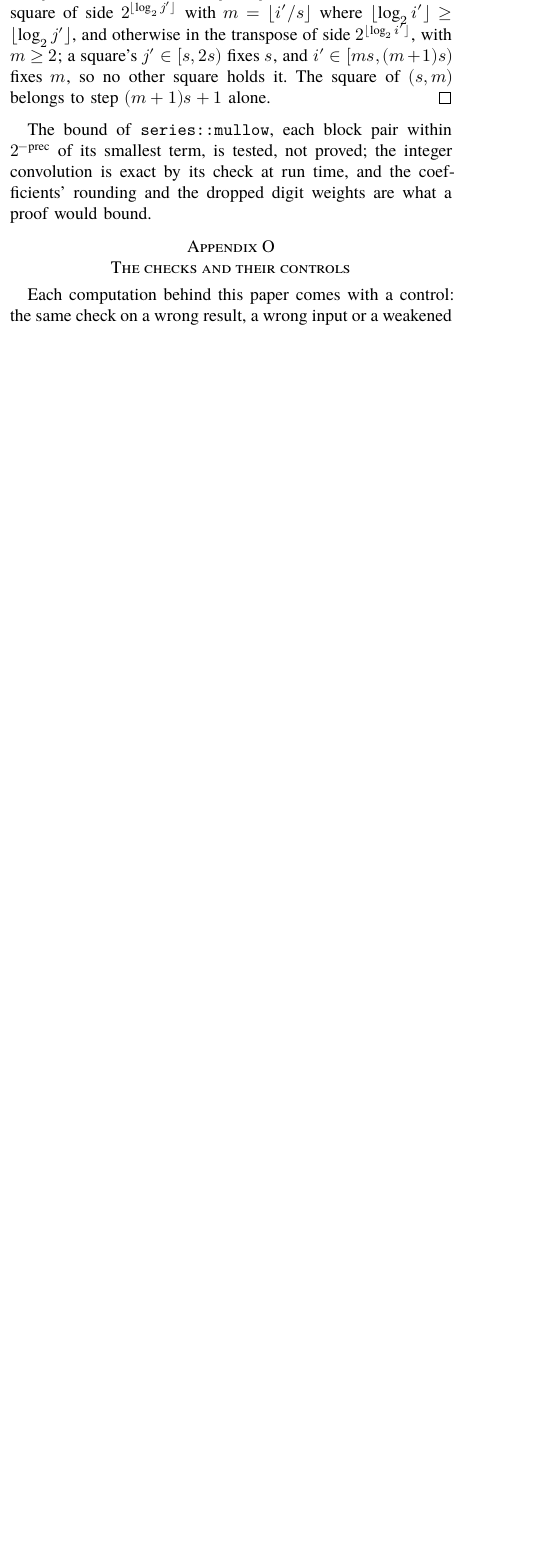
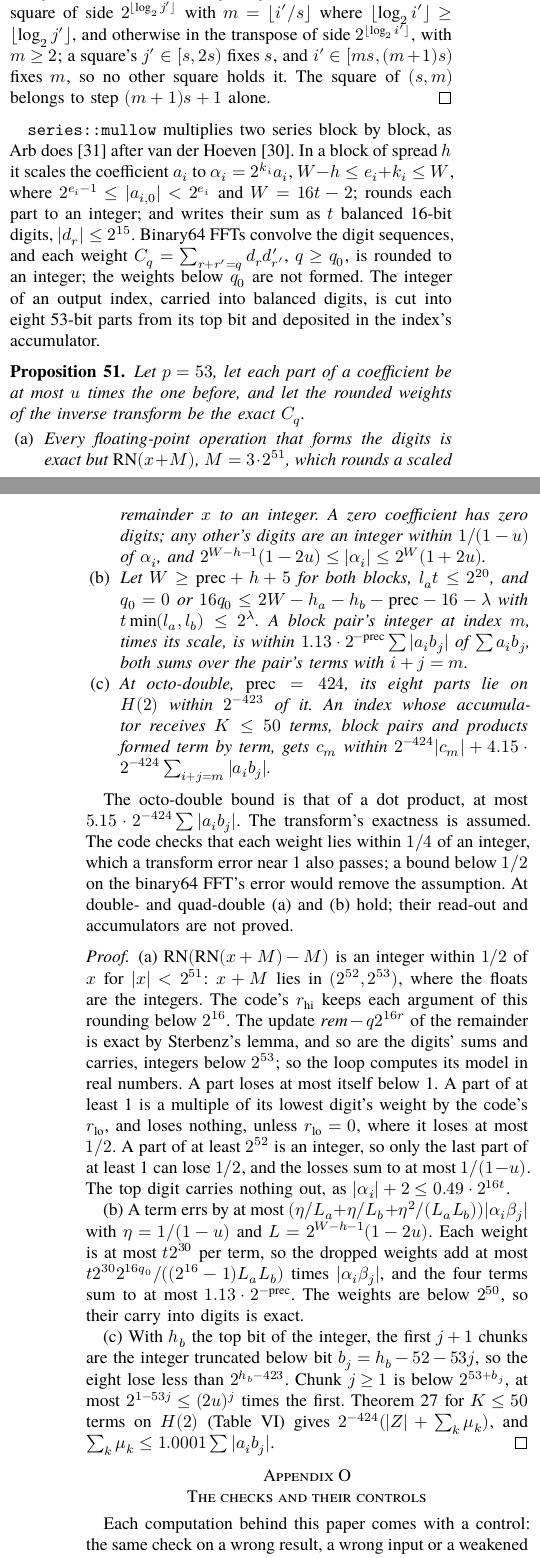
Before and after one commit to nmoinvaz/multidouble, a LaTeX paper (paper/expansion-error-bounds.tex, which reads paper/expansion-error-bounds-recip.tex): part of one column of page 25 of 30 before the commit and two parts of the columns of pages 25 and 26 of 30 after it, the two joined at a grey line, cut so that both start at the same text, the shorter picture padded with empty space. Compiled offline with XeLaTeX; a missing font is replaced by an installed copy or a similar font.

Commit message:
paper: prove series::mullow's bound at octo-double in Lean
Proposition 51 bounds each output index of mullow at octo-double by
2^-424|c_m| + 4.15 2^-424 sum|a_i b_j| for up to 50 accumulator terms,
from the digits' binary64 loop through the read-out. The transforms'
exactness is a named hypothesis: the code's check that each weight lies
within 1/4 of an integer does not prove it.

```diff
--- a/paper/expansion-error-bounds-recip.tex
+++ b/paper/expansion-error-bounds-recip.tex
@@ -93,6 +94,53 @@ side $2^{\lfloor\log_2 i'\rfloor}$, with $m \ge 2$; a square's $j' \in [s, 2s)$
 fixes $m$, so no other square holds it. The square of $(s, m)$ belongs to step $(m + 1)s + 1$ alone.
 \end{proof}
 
-The bound of \texttt{series::mullow}, each block pair within $2^{-\mathrm{prec}}$ of its smallest term, is tested, not
-proved; the integer convolution is exact by its check at run time, and the coefficients' rounding and the dropped
-digit weights are what a proof would bound.
+\texttt{series::mullow} multiplies two series block by block, as Arb does~\cite{Johansson17} after van der
+Hoeven~\cite{vdH08}. In a block of spread $h$ it scales the coefficient $a_i$ to $\alpha_i = 2^{k_i}a_i$, $W - h \le
+e_i + k_i \le W$, where $2^{e_i - 1} \le |a_{i,0}| < 2^{e_i}$ and $W = 16t - 2$; rounds each part to an integer; and
+writes their sum as $t$ balanced 16-bit digits, $|d_r| \le 2^{15}$. Binary64 FFTs convolve the digit sequences, and
+each weight $C_q = \sum_{r + r' = q} d_rd'_{r'}$, $q \ge q_0$, is rounded to an integer; the weights below $q_0$ are
+not formed. The integer of an output index, carried into balanced digits, is cut into eight 53-bit parts from its top
+bit and deposited in the index's accumulator.
+
+\begin{proposition}\label{prop:mullow}
+Let $p = 53$, let each part of a coefficient be at most $u$ times the one before, and let the rounded weights of the
+inverse transform be the exact $C_q$.
+\begin{itemize}
+\item[(a)] Every floating-point operation that forms the digits is exact but $\RN(x + M)$, $M = 3 \cdot 2^{51}$, which
+rounds a scaled remainder $x$ to an integer. A zero coefficient has zero digits; any other's digits are an integer
+within $1/(1 - u)$ of $\alpha_i$, and $2^{W-h-1}(1 - 2u) \le |\alpha_i| \le 2^W(1 + 2u)$.
+\item[(b)] Let $W \ge \mathrm{prec} + h + 5$ for both blocks, $l_at \le 2^{20}$, and $q_0 = 0$ or $16q_0 \le 2W - h_a
+- h_b - \mathrm{prec} - 16 - \lambda$ with $t\min(l_a, l_b) \le 2^\lambda$. A block pair's integer at index $m$, times
+its scale, is within $1.13 \cdot 2^{-\mathrm{prec}}\sum|a_ib_j|$ of $\sum a_ib_j$, both sums over the pair's terms
+with $i + j = m$.
+\item[(c)] At octo-double, $\mathrm{prec} = 424$, its eight parts lie on $H(2)$ within $2^{-423}$ of it. An index whose
+accumulator receives $K \le 50$ terms, block pairs and products formed term by term, gets $c_m$ within $2^{-424}|c_m|
++ 4.15 \cdot 2^{-424}\sum_{i+j=m}|a_ib_j|$.
+\end{itemize}
+\end{proposition}
+
+The octo-double bound is that of a dot product, at most $5.15 \cdot 2^{-424}\sum|a_ib_j|$. The transform's exactness
+is assumed. The code checks that each weight lies within $1/4$ of an integer, which a transform error near 1 also
+passes; a bound below $1/2$ on the binary64 FFT's error would remove the assumption. At double- and quad-double (a) and
+(b) hold; their read-out and accumulators are not proved.
+
+\begin{proof}
+(a) $\RN(\RN(x + M) - M)$ is an integer within $1/2$ of $x$ for $|x| < 2^{51}$: $x + M$ lies
+in $(2^{52}, 2^{53})$, where the floats are the integers. The code's $r_{\rm hi}$ keeps each argument of this rounding
+below $2^{16}$. The update $\mathit{rem} - q2^{16r}$ of the remainder is exact by Sterbenz's lemma, and so are the
+digits' sums and carries, integers below $2^{53}$; so the loop computes its model in real numbers. A part loses at most
+itself below 1. A part of at least 1 is a multiple of its lowest digit's weight by the code's $r_{\rm lo}$, and loses
+nothing, unless $r_{\rm lo} = 0$, where it loses at most $1/2$. A part of at least $2^{52}$ is an integer, so only the
+last part of at least 1 can lose $1/2$, and the losses sum to at most $1/(1 - u)$. The top digit carries nothing out,
+as $|\alpha_i| + 2 \le 0.49 \cdot 2^{16t}$.
+
+(b) A term errs by at most $(\eta/L_a + \eta/L_b + \eta^2/(L_aL_b))|\alpha_i\beta_j|$ with $\eta = 1/(1 - u)$ and $L =
+2^{W-h-1}(1 - 2u)$. Each weight is at most $t2^{30}$ per term, so the dropped weights add at most $t2^{30}2^{16q_0}/
+((2^{16} - 1)L_aL_b)$ times $|\alpha_i\beta_j|$, and the four terms sum to at most $1.13 \cdot 2^{-\mathrm{prec}}$.
+The weights are below $2^{50}$, so their carry into digits is exact.
+
+(c) With $h_b$ the top bit of the integer, the first $j + 1$ chunks are the integer truncated below bit $b_j = h_b - 52
+- 53j$, so the eight lose less than $2^{h_b - 423}$. Chunk $j \ge 1$ is below $2^{53 + b_j}$, at most $2^{1 - 53j} \le
+(2u)^j$ times the first. Theorem~\ref{thm:acc} for $K \le 50$ terms on $H(2)$ (Table~\ref{tab:acc-k}) gives
+$2^{-424}(|Z| + \sum_k\mu_k)$, and $\sum_k\mu_k \le 1.0001\sum|a_ib_j|$.
+\end{proof}
```
Also changed, not shown: paper/expansion-error-bounds-lean.tex (+9 -3 lines), paper/expansion-error-bounds.tex (+7 -1 lines), paper/expansion-error-bounds.pdf, paper/lean/README.md, paper/expansion-error-bounds-recip.tex (3 more changed lines), 8 other files.
